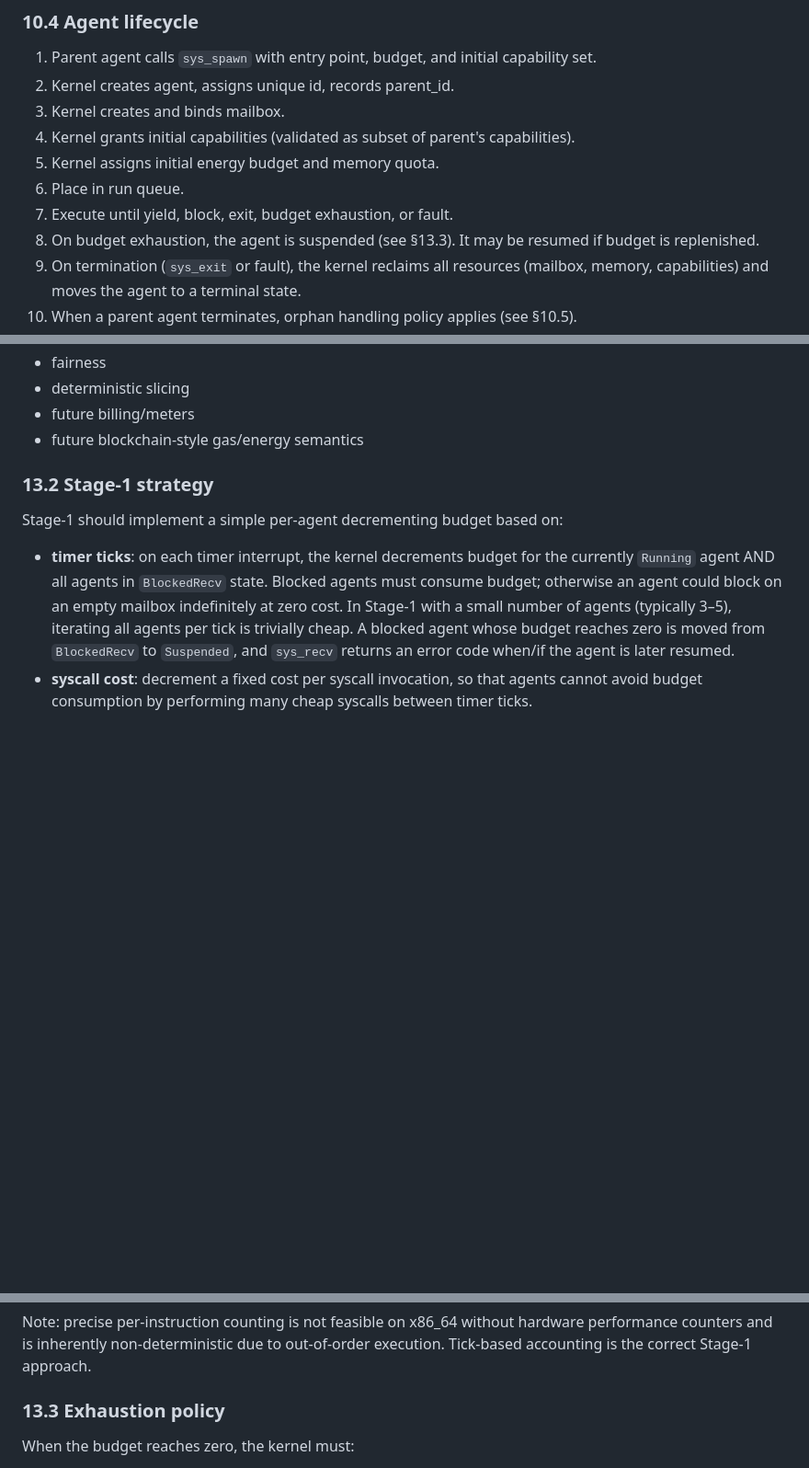
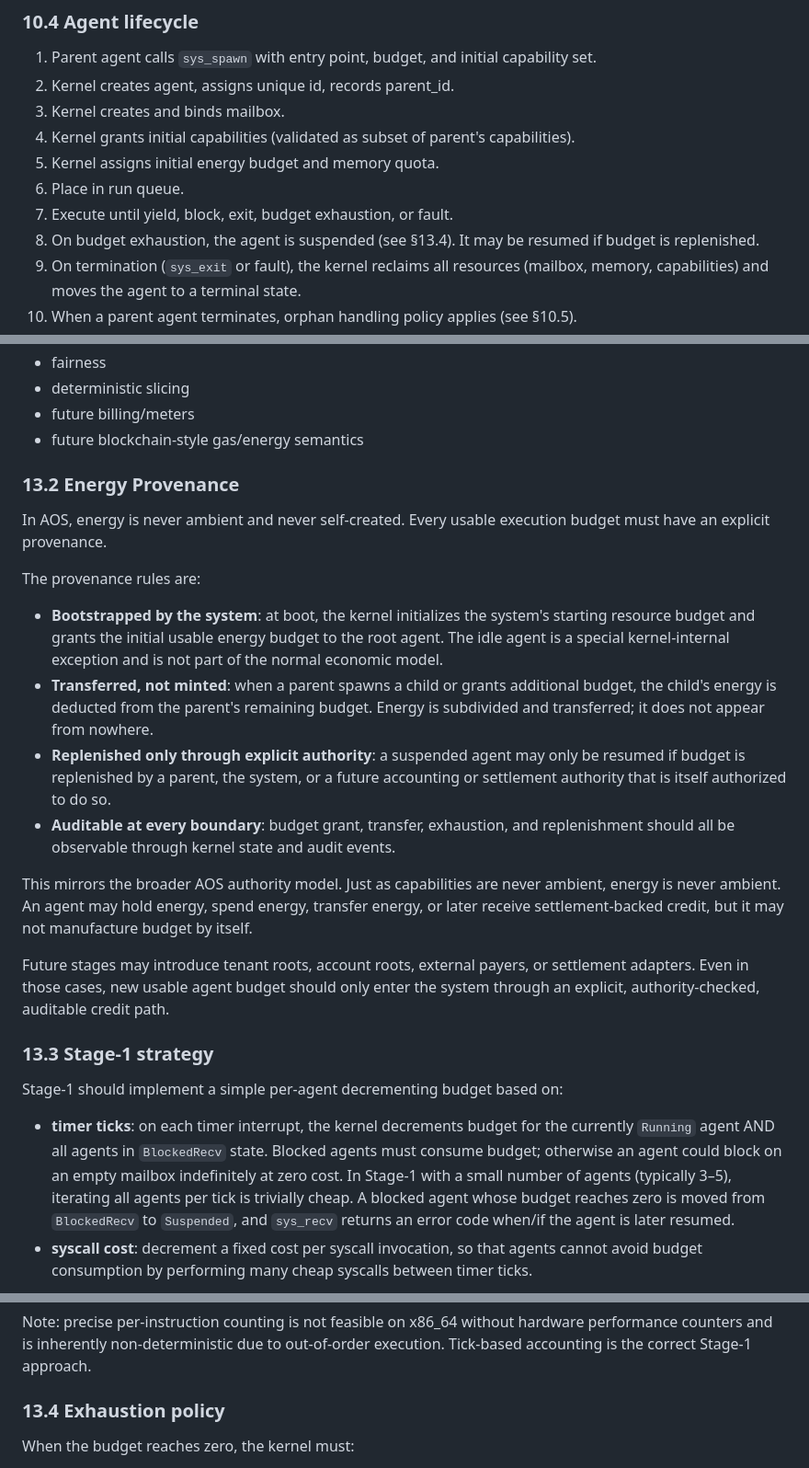
Before and after one commit to tosnetwork/webTOS, a Markdown page: yellowpaper.md, 3 parts joined by grey strips. Shown at 92% size. Drawn GitHub-style; blank space fills up the shorter version.

Commit message:
docs: clarify energy provenance

```diff
--- a/yellowpaper.md
+++ b/yellowpaper.md
@@ -1140,7 +1140,7 @@ The root agent's entry point is a compiled-in initialization function that spawn
 5. Kernel assigns initial energy budget and memory quota.
 6. Place in run queue.
 7. Execute until yield, block, exit, budget exhaustion, or fault.
-8. On budget exhaustion, the agent is suspended (see §13.3). It may be resumed if budget is replenished.
+8. On budget exhaustion, the agent is suspended (see §13.4). It may be resumed if budget is replenished.
 9. On termination (`sys_exit` or fault), the kernel reclaims all resources (mailbox, memory, capabilities) and moves the agent to a terminal state.
 10. When a parent agent terminates, orphan handling policy applies (see §10.5).
 11. Emit audit events throughout lifecycle.
@@ -1292,7 +1292,22 @@ Energy budgeting exists to support:
 * future billing/meters
 * future blockchain-style gas/energy semantics
 
-### 13.2 Stage-1 strategy
+### 13.2 Energy Provenance
+
+In AOS, energy is never ambient and never self-created. Every usable execution budget must have an explicit provenance.
+
+The provenance rules are:
+
+* **Bootstrapped by the system**: at boot, the kernel initializes the system's starting resource budget and grants the initial usable energy budget to the root agent. The idle agent is a special kernel-internal exception and is not part of the normal economic model.
+* **Transferred, not minted**: when a parent spawns a child or grants additional budget, the child's energy is deducted from the parent's remaining budget. Energy is subdivided and transferred; it does not appear from nowhere.
+* **Replenished only through explicit authority**: a suspended agent may only be resumed if budget is replenished by a parent, the system, or a future accounting or settlement authority that is itself authorized to do so.
+* **Auditable at every boundary**: budget grant, transfer, exhaustion, and replenishment should all be observable through kernel state and audit events.
+
+This mirrors the broader AOS authority model. Just as capabilities are never ambient, energy is never ambient. An agent may hold energy, spend energy, transfer energy, or later receive settlement-backed credit, but it may not manufacture budget by itself.
+
+Future stages may introduce tenant roots, account roots, external payers, or settlement adapters. Even in those cases, new usable agent budget should only enter the system through an explicit, authority-checked, auditable credit path.
+
+### 13.3 Stage-1 strategy
 
 Stage-1 should implement a simple per-agent decrementing budget based on:
 
@@ -1301,7 +1316,7 @@ Stage-1 should implement a simple per-agent decrementing budget based on:
 
 Note: precise per-instruction counting is not feasible on x86_64 without hardware performance counters and is inherently non-deterministic due to out-of-order execution. Tick-based accounting is the correct Stage-1 approach.
 
-### 13.3 Exhaustion policy
+### 13.4 Exhaustion policy
 
 When the budget reaches zero, the kernel must:
 
```
